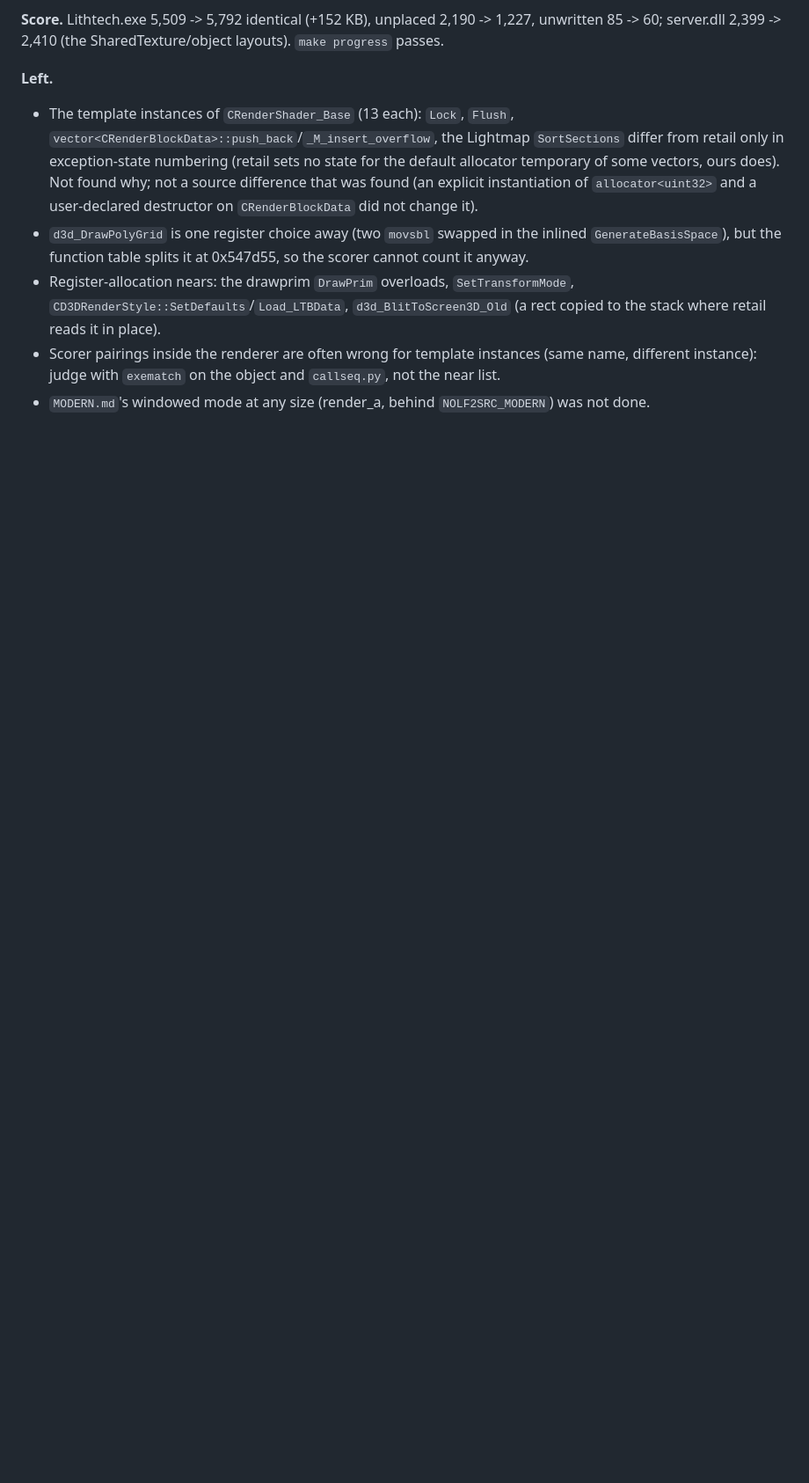
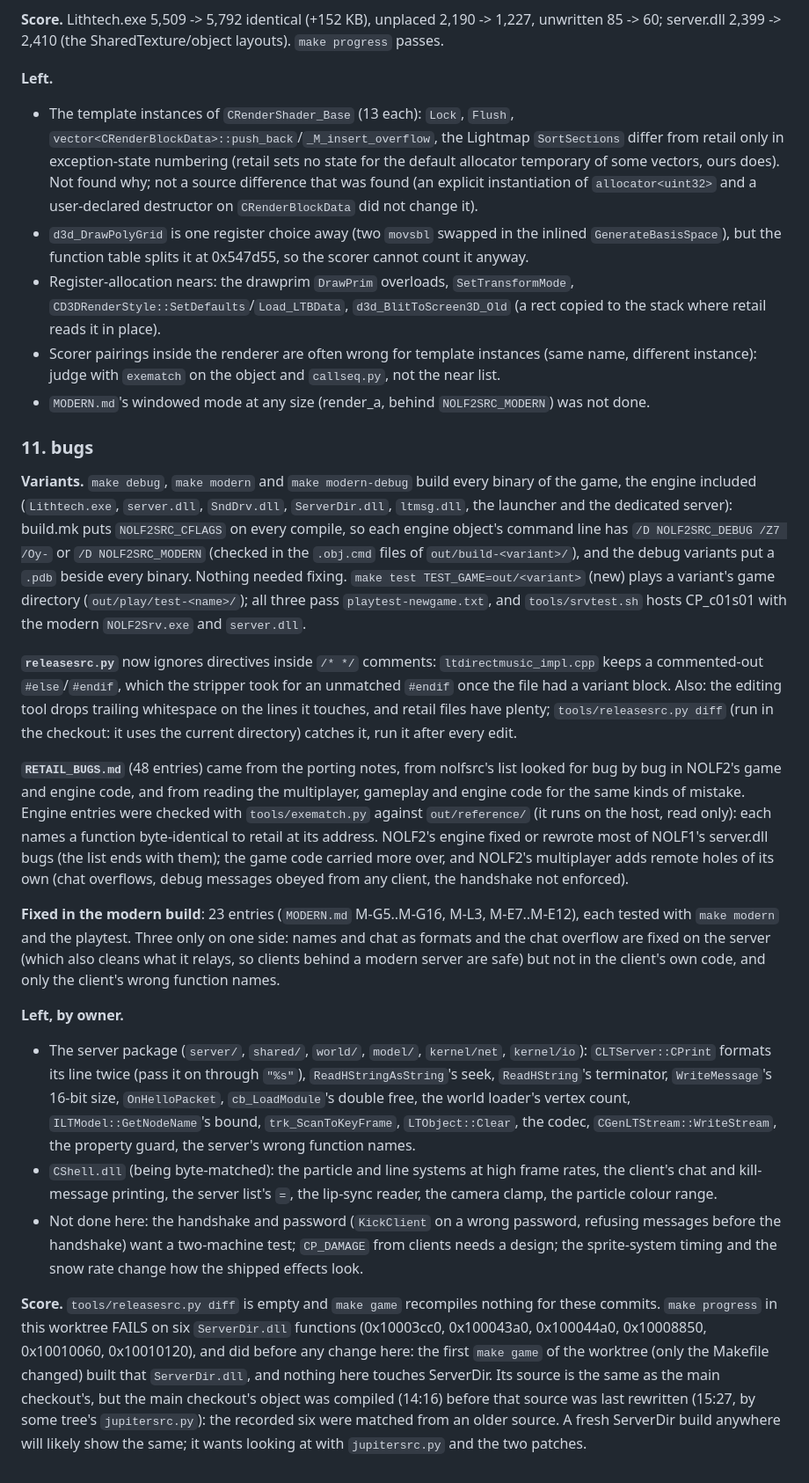
Before and after one commit to nolffan/nolf2src, a Markdown page: docs/engine/PLAN.md, the part around one of its changes. Shown at 88% size. GitHub-like rendering; blank space fills up the shorter version.

Commit message:
PLAN: package 11 (bugs) done; its notes
Co-Authored-By: Claude Opus 5.5 <noreply@anthropic.com>

```diff
--- a/docs/engine/PLAN.md
+++ b/docs/engine/PLAN.md
@@ -737,3 +738,73 @@ SharedTexture/object layouts). `make progress` passes.
   object and `callseq.py`, not the near list.
 - `MODERN.md`'s windowed mode at any size (render_a, behind
   `NOLF2SRC_MODERN`) was not done.
+
+### 11. bugs
+
+**Variants.** `make debug`, `make modern` and `make modern-debug` build
+every binary of the game, the engine included (`Lithtech.exe`,
+`server.dll`, `SndDrv.dll`, `ServerDir.dll`, `ltmsg.dll`, the launcher and
+the dedicated server): build.mk puts `NOLF2SRC_CFLAGS` on every compile, so
+each engine object's command line has `/D NOLF2SRC_DEBUG /Z7 /Oy-` or
+`/D NOLF2SRC_MODERN` (checked in the `.obj.cmd` files of
+`out/build-<variant>/`), and the debug variants put a `.pdb` beside every
+binary. Nothing needed fixing. `make test TEST_GAME=out/<variant>` (new)
+plays a variant's game directory (`out/play/test-<name>/`); all three pass
+`playtest-newgame.txt`, and `tools/srvtest.sh` hosts CP_c01s01 with the
+modern `NOLF2Srv.exe` and `server.dll`.
+
+**`releasesrc.py`** now ignores directives inside `/* */` comments:
+`ltdirectmusic_impl.cpp` keeps a commented-out `#else`/`#endif`, which the
+stripper took for an unmatched `#endif` once the file had a variant block.
+Also: the editing tool drops trailing whitespace on the lines it touches,
+and retail files have plenty; `tools/releasesrc.py diff` (run in the
+checkout: it uses the current directory) catches it, run it after every
+edit.
+
+**`RETAIL_BUGS.md`** (48 entries) came from the porting notes, from
+nolfsrc's list looked for bug by bug in NOLF2's game and engine code, and
+from reading the multiplayer, gameplay and engine code for the same kinds
+of mistake. Engine entries were checked with `tools/exematch.py` against
+`out/reference/` (it runs on the host, read only): each names a function
+byte-identical to retail at its address. NOLF2's engine fixed or rewrote
+most of NOLF1's server.dll bugs (the list ends with them); the game code
+carried more over, and NOLF2's multiplayer adds remote holes of its own
+(chat overflows, debug messages obeyed from any client, the handshake not
+enforced).
+
+**Fixed in the modern build**: 23 entries (`MODERN.md` M-G5..M-G16,
+M-L3, M-E7..M-E12), each tested with `make modern` and the playtest. Three
+only on one side: names and chat as formats and the chat overflow are
+fixed on the server (which also cleans what it relays, so clients behind a
+modern server are safe) but not in the client's own code, and only the
+client's wrong function names.
+
+**Left, by owner.**
+- The server package (`server/`, `shared/`, `world/`, `model/`,
+  `kernel/net`, `kernel/io`): `CLTServer::CPrint` formats its line twice
+  (pass it on through `"%s"`), `ReadHStringAsString`'s seek,
+  `ReadHString`'s terminator, `WriteMessage`'s 16-bit size,
+  `OnHelloPacket`, `cb_LoadModule`'s double free, the world loader's
+  vertex count, `ILTModel::GetNodeName`'s bound, `trk_ScanToKeyFrame`,
+  `LTObject::Clear`, the codec, `CGenLTStream::WriteStream`, the property
+  guard, the server's wrong function names.
+- `CShell.dll` (being byte-matched): the particle and line systems at high
+  frame rates, the client's chat and kill-message printing, the server
+  list's `=`, the lip-sync reader, the camera clamp, the particle colour
+  range.
+- Not done here: the handshake and password (`KickClient` on a wrong
+  password, refusing messages before the handshake) want a two-machine
+  test; `CP_DAMAGE` from clients needs a design; the sprite-system timing
+  and the snow rate change how the shipped effects look.
+
+**Score.** `tools/releasesrc.py diff` is empty and `make game` recompiles
+nothing for these commits. `make progress` in this worktree FAILS on six
+`ServerDir.dll` functions (0x10003cc0, 0x100043a0, 0x100044a0,
+0x10008850, 0x10010060, 0x10010120), and did before any change here: the
+first `make game` of the worktree (only the Makefile changed) built that
+`ServerDir.dll`, and nothing here touches ServerDir. Its source is the
+same as the main checkout's, but the main checkout's object was compiled
+(14:16) before that source was last rewritten (15:27, by some tree's
+`jupitersrc.py`): the recorded six were matched from an older source. A
+fresh ServerDir build anywhere will likely show the same; it wants
+looking at with `jupitersrc.py` and the two patches.
```
Also changed, not shown: other parts of docs/engine/PLAN.md (+1 -0 lines).
